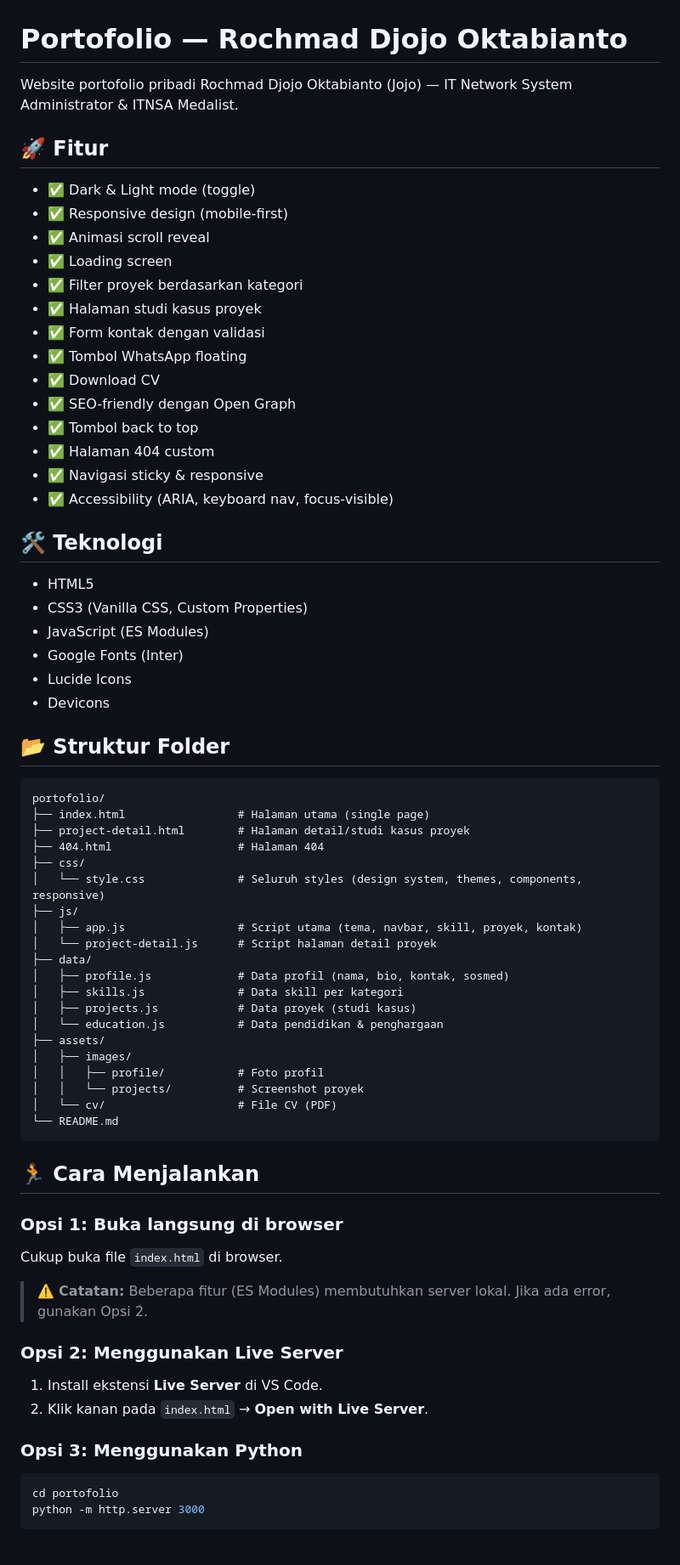
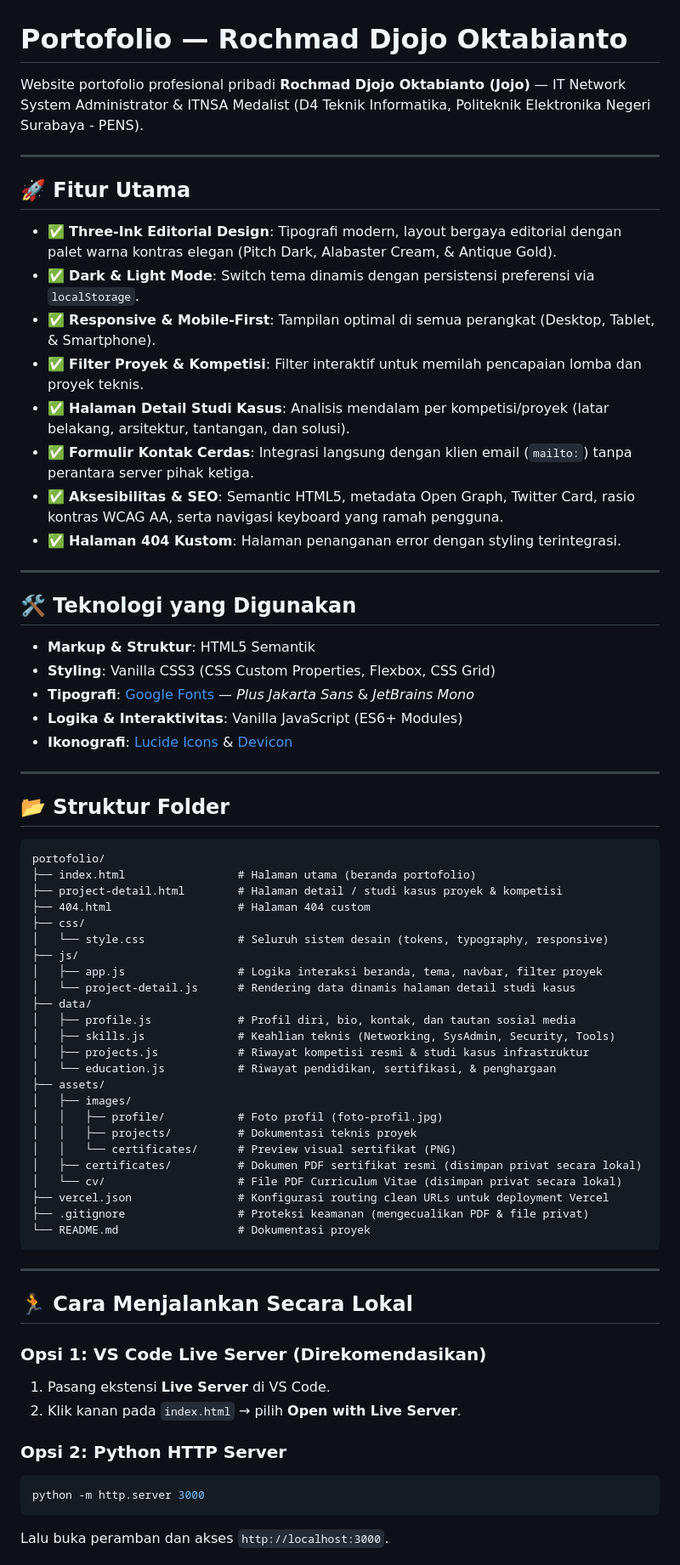
Before and after one commit to kycjojo/portofolio, a Markdown page: README.md, the part around one of its changes. Shown at 85% size. Rendered like a GitHub page.

Commit message:
docs: update README with ITNSA background, Three-Ink design system, and privacy notes

````diff
--- a/README.md
+++ b/README.md
@@ -1,75 +1,72 @@
 # Portofolio — Rochmad Djojo Oktabianto
 
-Website portofolio pribadi Rochmad Djojo Oktabianto (Jojo) — IT Network System Administrator & ITNSA Medalist.
+Website portofolio profesional pribadi **Rochmad Djojo Oktabianto (Jojo)** — IT Network System Administrator & ITNSA Medalist (D4 Teknik Informatika, Politeknik Elektronika Negeri Surabaya - PENS).
 
-## 🚀 Fitur
+---
 
-- ✅ Dark & Light mode (toggle)
-- ✅ Responsive design (mobile-first)
-- ✅ Animasi scroll reveal
-- ✅ Loading screen
-- ✅ Filter proyek berdasarkan kategori
-- ✅ Halaman studi kasus proyek
-- ✅ Form kontak dengan validasi
-- ✅ Tombol WhatsApp floating
-- ✅ Download CV
-- ✅ SEO-friendly dengan Open Graph
-- ✅ Tombol back to top
-- ✅ Halaman 404 custom
-- ✅ Navigasi sticky & responsive
-- ✅ Accessibility (ARIA, keyboard nav, focus-visible)
+## 🚀 Fitur Utama
 
-## 🛠️ Teknologi
+- ✅ **Three-Ink Editorial Design**: Tipografi modern, layout bergaya editorial dengan palet warna kontras elegan (Pitch Dark, Alabaster Cream, & Antique Gold).
+- ✅ **Dark & Light Mode**: Switch tema dinamis dengan persistensi preferensi via `localStorage`.
+- ✅ **Responsive & Mobile-First**: Tampilan optimal di semua perangkat (Desktop, Tablet, & Smartphone).
+- ✅ **Filter Proyek & Kompetisi**: Filter interaktif untuk memilah pencapaian lomba dan proyek teknis.
+- ✅ **Halaman Detail Studi Kasus**: Analisis mendalam per kompetisi/proyek (latar belakang, arsitektur, tantangan, dan solusi).
+- ✅ **Formulir Kontak Cerdas**: Integrasi langsung dengan klien email (`mailto:`) tanpa perantara server pihak ketiga.
+- ✅ **Aksesibilitas & SEO**: Semantic HTML5, metadata Open Graph, Twitter Card, rasio kontras WCAG AA, serta navigasi keyboard yang ramah pengguna.
+- ✅ **Halaman 404 Kustom**: Halaman penanganan error dengan styling terintegrasi.
 
-- HTML5
-- CSS3 (Vanilla CSS, Custom Properties)
-- JavaScript (ES Modules)
-- Google Fonts (Inter)
-- Lucide Icons
-- Devicons
+---
+
+## 🛠️ Teknologi yang Digunakan
+
+- **Markup & Struktur**: HTML5 Semantik
+- **Styling**: Vanilla CSS3 (CSS Custom Properties, Flexbox, CSS Grid)
+- **Tipografi**: [Google Fonts](https://fonts.google.com/) — *Plus Jakarta Sans* & *JetBrains Mono*
+- **Logika & Interaktivitas**: Vanilla JavaScript (ES6+ Modules)
+- **Ikonografi**: [Lucide Icons](https://lucide.dev/) & [Devicon](https://devicon.dev/)
+
+---
 
 ## 📂 Struktur Folder
 
-```
+```text
 portofolio/
-├── index.html                 # Halaman utama (single page)
-├── project-detail.html        # Halaman detail/studi kasus proyek
-├── 404.html                   # Halaman 404
+├── index.html                 # Halaman utama (beranda portofolio)
+├── project-detail.html        # Halaman detail / studi kasus proyek & kompetisi
+├── 404.html                   # Halaman 404 custom
 ├── css/
-│   └── style.css              # Seluruh styles (design system, themes, components, responsive)
+│   └── style.css              # Seluruh sistem desain (tokens, typography, responsive)
 ├── js/
-│   ├── app.js                 # Script utama (tema, navbar, skill, proyek, kontak)
-│   └── project-detail.js      # Script halaman detail proyek
+│   ├── app.js                 # Logika interaksi beranda, tema, navbar, filter proyek
+│   └── project-detail.js      # Rendering data dinamis halaman detail studi kasus
 ├── data/
-│   ├── profile.js             # Data profil (nama, bio, kontak, sosmed)
-│   ├── skills.js              # Data skill per kategori
-│   ├── projects.js            # Data proyek (studi kasus)
-│   └── education.js           # Data pendidikan & penghargaan
+│   ├── profile.js             # Profil diri, bio, kontak, dan tautan sosial media
+│   ├── skills.js              # Keahlian teknis (Networking, SysAdmin, Security, Tools)
+│   ├── projects.js            # Riwayat kompetisi resmi & studi kasus infrastruktur
+│   └── education.js           # Riwayat pendidikan, sertifikasi, & penghargaan
 ├── assets/
 │   ├── images/
-│   │   ├── profile/           # Foto profil
-│   │   └── projects/          # Screenshot proyek
-│   └── cv/                    # File CV (PDF)
-└── README.md
+│   │   ├── profile/           # Foto profil (foto-profil.jpg)
+│   │   ├── projects/          # Dokumentasi teknis proyek
+│   │   └── certificates/      # Preview visual sertifikat (PNG)
+│   ├── certificates/          # Dokumen PDF sertifikat resmi (disimpan privat secara lokal)
+│   └── cv/                    # File PDF Curriculum Vitae (disimpan privat secara lokal)
+├── vercel.json                # Konfigurasi routing clean URLs untuk deployment Vercel
+├── .gitignore                 # Proteksi keamanan (mengecualikan PDF & file privat)
+└── README.md                  # Dokumentasi proyek
 ```
 
-## 🏃 Cara Menjalankan
+---
 
-### Opsi 1: Buka langsung di browser
+## 🏃 Cara Menjalankan Secara Lokal
 
-Cukup buka file `index.html` di browser.
+### Opsi 1: VS Code Live Server (Direkomendasikan)
+1. Pasang ekstensi **Live Server** di VS Code.
+2. Klik kanan pada `index.html` → pilih **Open with Live Server**.
 
-> ⚠️ **Catatan:** Beberapa fitur (ES Modules) membutuhkan server lokal. Jika ada error, gunakan Opsi 2.
-
-### Opsi 2: Menggunakan Live Server
-
-1. Install ekstensi **Live Server** di VS Code.
-2. Klik kanan pada `index.html` → **Open with Live Server**.
-
-### Opsi 3: Menggunakan Python
-
+### Opsi 2: Python HTTP Server
 ```bash
-cd portofolio
 python -m http.server 3000
 ```
+Lalu buka peramban dan akses `http://localhost:3000`.
 
````
Also changed, not shown: other parts of README.md (+44 -75 lines).
